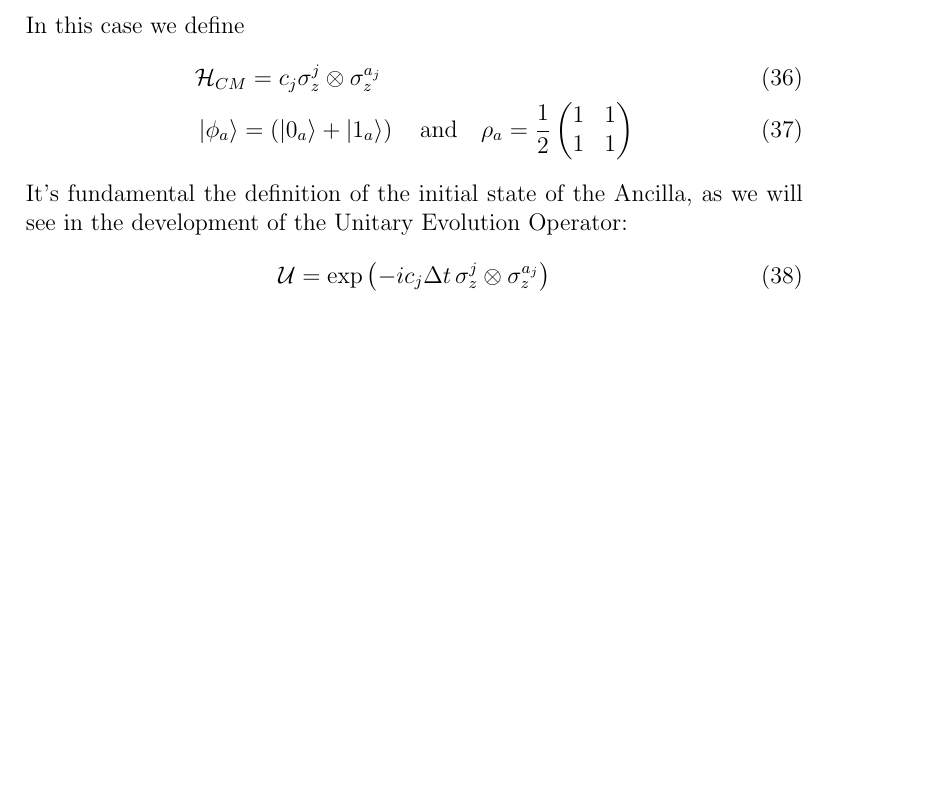
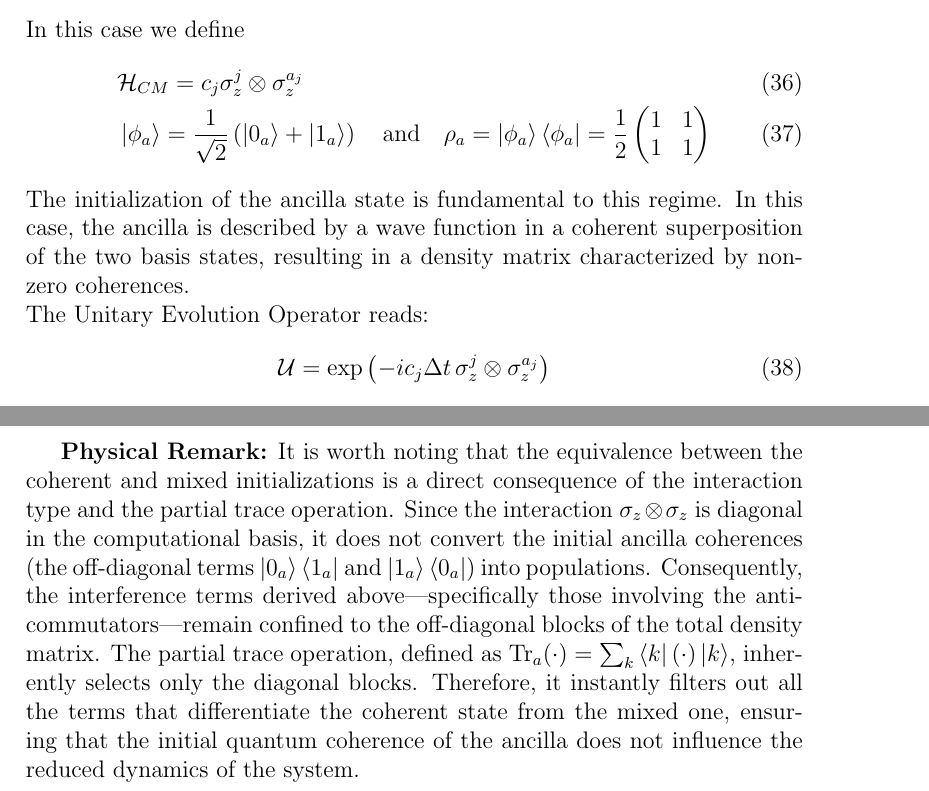
Before and after one commit to francescociavarella/Collisional-Methods, a LaTeX thesis (Documents/Notes_for_thesis/Demonstration.tex): part of page 10 of 12 before the commit and two parts of pages 10 and 13 of 13 after it, the two joined at a grey line, cut so that both start at the same text, the shorter picture padded with empty space. Compiled offline with pdfLaTeX.

Commit message:
correzioni derivazione limite diffusivo

```diff
--- a/Documents/Notes_for_thesis/Demonstration.tex
+++ b/Documents/Notes_for_thesis/Demonstration.tex
@@ -307,9 +307,10 @@
 	  In this case we define
 	  \begin{align}
 	  	&\mathcal{H}_{CM} = c_{j} \sigma_{z}^{j} \otimes \sigma_{z}^{a_j} \\
-	  	&\ket{\phi_{a}} = \left(\ket{0_a} + \ket{1_a}\right) \quad \text{and} \quad \rho_{a} = \frac{1}{2} \begin{pmatrix} 1 & 1 \\ 1 & 1 \end{pmatrix}
+	  	&\ket{\phi_{a}} = \frac{1}{\sqrt{2}} \left(\ket{0_a} + \ket{1_a}\right) \quad \text{and} \quad \rho_{a} = \ket{\phi_a}\bra{\phi_a} = \frac{1}{2} \begin{pmatrix} 1 & 1 \\ 1 & 1 \end{pmatrix}
 	  \end{align}
-	  It's fundamental the definition of the initial state of the Ancilla, as we will see in the development of the Unitary Evolution Operator:
+	  The initialization of the ancilla state is fundamental to this regime. In this case, the ancilla is described by a wave function in a coherent superposition of the two basis states, resulting in a density matrix characterized by non-zero coherences. \\
+	  The Unitary Evolution Operator reads:
 	  \begin{equation}
 	  	\mathcal{U} = \exp{\left( -i c_j \Delta t \, \sigma_{z}^{j} \otimes \sigma_{z}^{a_j} \right)}
 	  \end{equation}
@@ -416,4 +417,6 @@
 	  	& =	\cos^{2}{\left( c_j \Delta t \right)} \, \rho_S + \sin^{2}{\left( c_j \Delta t \right)} \, \sigma_{z}^{j}\rho_S\sigma_{z}^{j}
 	  \end{align}
 
+	  \textbf{Physical Remark:} It is worth noting that the equivalence between the coherent and mixed initializations is a direct consequence of the interaction type and the partial trace operation. Since the interaction $\sigma_{z} \otimes \sigma_{z}$ is diagonal in the computational basis, it does not convert the initial ancilla coherences (the off-diagonal terms $\ket{0_a}\bra{1_a}$ and $\ket{1_a}\bra{0_a}$) into populations. Consequently, the interference terms derived above—specifically those involving the anticommutators—remain confined to the off-diagonal blocks of the total density matrix. The partial trace operation, defined as $\text{Tr}_{a} (\cdot) = \sum_{k} \bra{k} (\cdot) \ket{k}$, inherently selects only the diagonal blocks. Therefore, it instantly filters out all the terms that differentiate the coherent state from the mixed one, ensuring that the initial quantum coherence of the ancilla does not influence the reduced dynamics of the system.
+
 \end{document}
```
